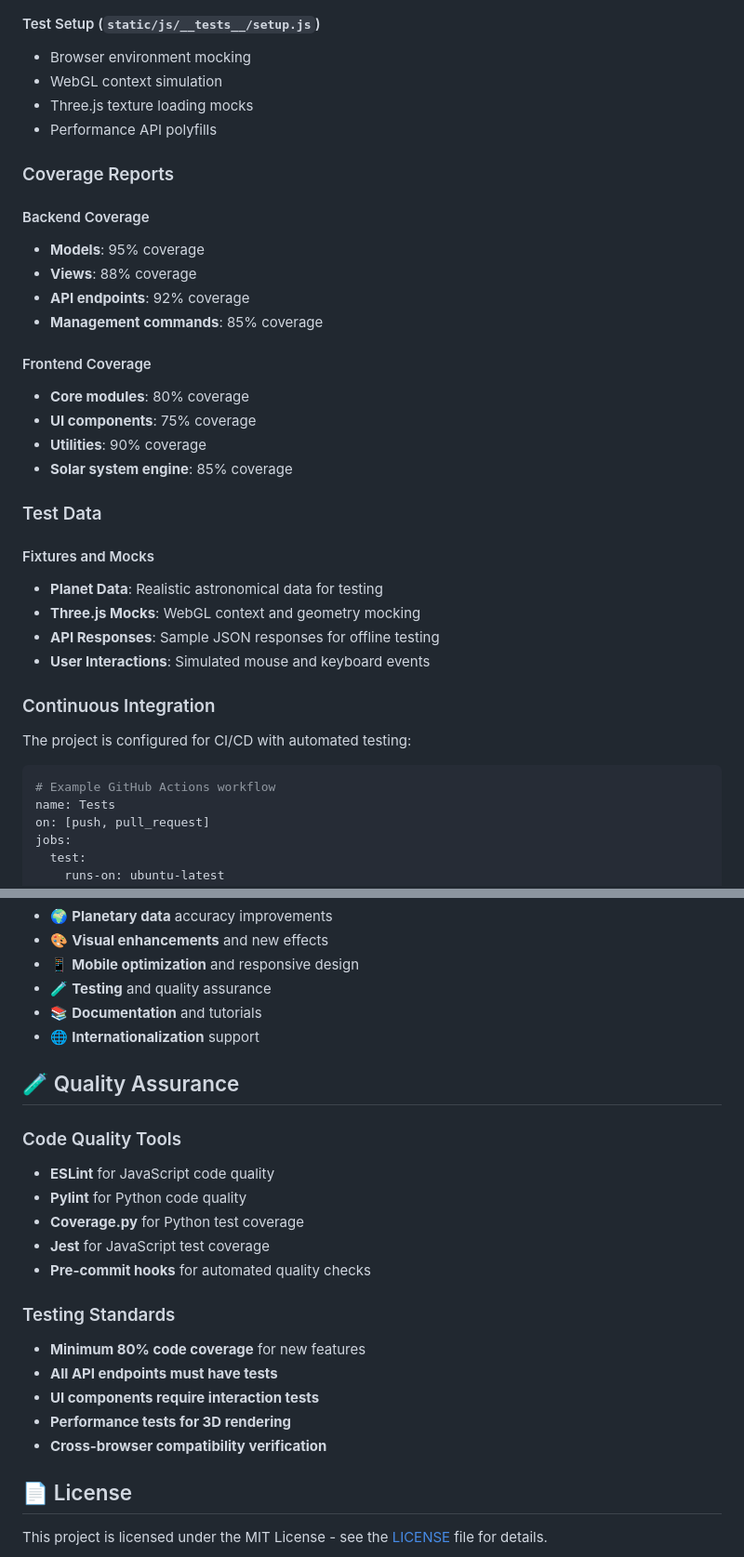
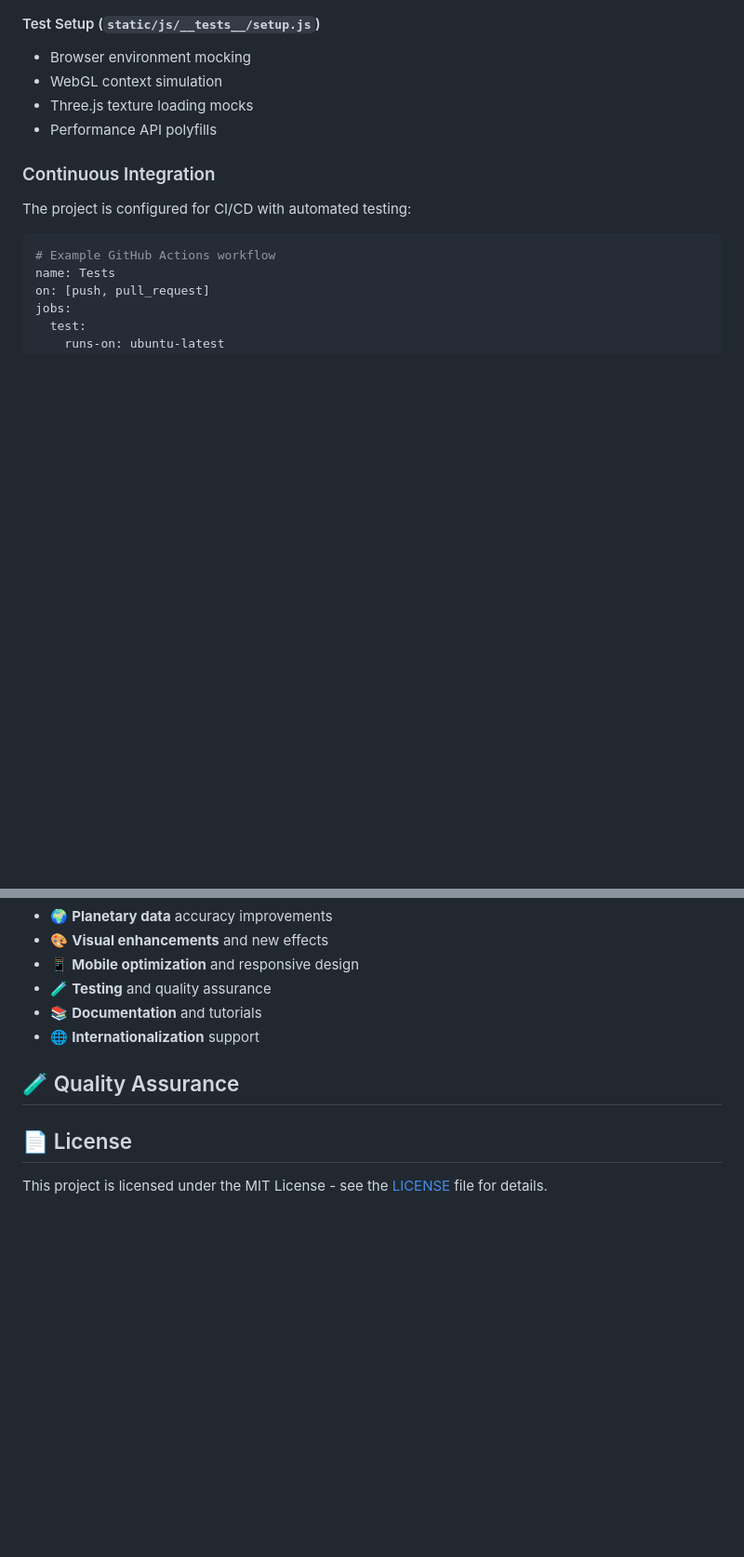
Before and after one commit to SvetozarP/CompleteSolarSystem, a Markdown page: README.md, 2 parts joined by grey strips. Shown: that part at 93% size. Drawn GitHub-style; blank space fills up the shorter version.

```diff
--- a/README.md
+++ b/README.md
@@ -157,28 +157,6 @@ module.exports = {
 - Three.js texture loading mocks
 - Performance API polyfills
 
-### Coverage Reports
-
-#### Backend Coverage
-- **Models**: 95% coverage
-- **Views**: 88% coverage
-- **API endpoints**: 92% coverage
-- **Management commands**: 85% coverage
-
-#### Frontend Coverage
-- **Core modules**: 80% coverage
-- **UI components**: 75% coverage
-- **Utilities**: 90% coverage
-- **Solar system engine**: 85% coverage
-
-### Test Data
-
-#### Fixtures and Mocks
-- **Planet Data**: Realistic astronomical data for testing
-- **Three.js Mocks**: WebGL context and geometry mocking
-- **API Responses**: Sample JSON responses for offline testing
-- **User Interactions**: Simulated mouse and keyboard events
-
 
 ### Continuous Integration
 
@@ -389,20 +361,6 @@ We welcome contributions! Here's how to get started:
 
 ## 🧪 Quality Assurance
 
-### Code Quality Tools
-- **ESLint** for JavaScript code quality
-- **Pylint** for Python code quality
-- **Coverage.py** for Python test coverage
-- **Jest** for JavaScript test coverage
-- **Pre-commit hooks** for automated quality checks
-
-### Testing Standards
-- **Minimum 80% code coverage** for new features
-- **All API endpoints must have tests**
-- **UI components require interaction tests**
-- **Performance tests for 3D rendering**
-- **Cross-browser compatibility verification**
-
 ## 📄 License
 
 This project is licensed under the MIT License - see the [LICENSE](LICENSE) file for details.
```
Also changed, not shown: other parts of README.md (+0 -6 lines).
